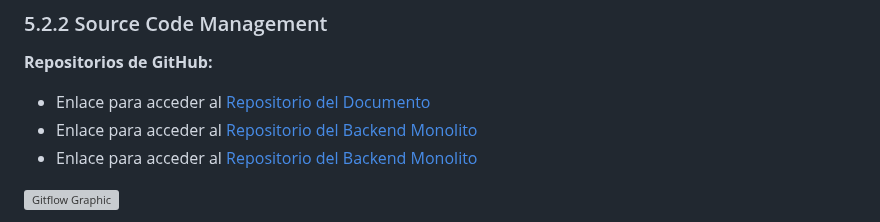
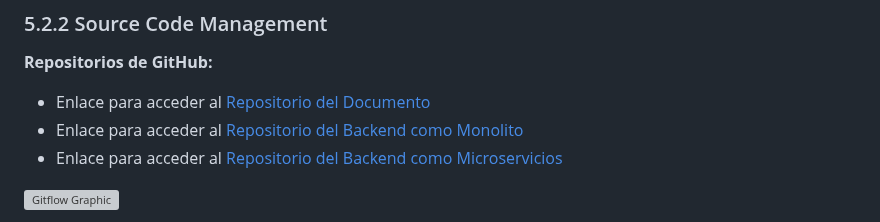
Before and after one commit to Hampcoders-Fundamentos/project-document, a Markdown page: report/50-cap5-product-implementation-validation-&-deployment.md, the part around the change. Rendered like a GitHub page; grey boxes are pictures that could not be loaded.

Commit message:
docs: Arreglar duplicado dos veces con texto

```diff
--- a/report/50-cap5-product-implementation-validation-&-deployment.md
+++ b/report/50-cap5-product-implementation-validation-&-deployment.md
@@ -130,8 +130,8 @@ Plataforma en la nube diseñada para el desarrollo colaborativo de software, per
 **Repositorios de GitHub:**
 
 - Enlace para acceder al [Repositorio del Documento](https://github.com/Hampcoders-Fundamentos/project-document)
-- Enlace para acceder al [Repositorio del Backend Monolito](https://github.com/Hampcoders-Fundamentos/glottia-backend-monolith)
-- Enlace para acceder al [Repositorio del Backend Monolito](https://github.com/Hampcoders-Fundamentos/glottia-backend-microservices)
+- Enlace para acceder al [Repositorio del Backend como Monolito](https://github.com/Hampcoders-Fundamentos/glottia-backend-monolith)
+- Enlace para acceder al [Repositorio del Backend como Microservicios](https://github.com/Hampcoders-Fundamentos/glottia-backend-microservices)
 
 ![Gitflow Graphic](assets/img/cap5/Gitflow-Graphic.jpeg)
 
```
